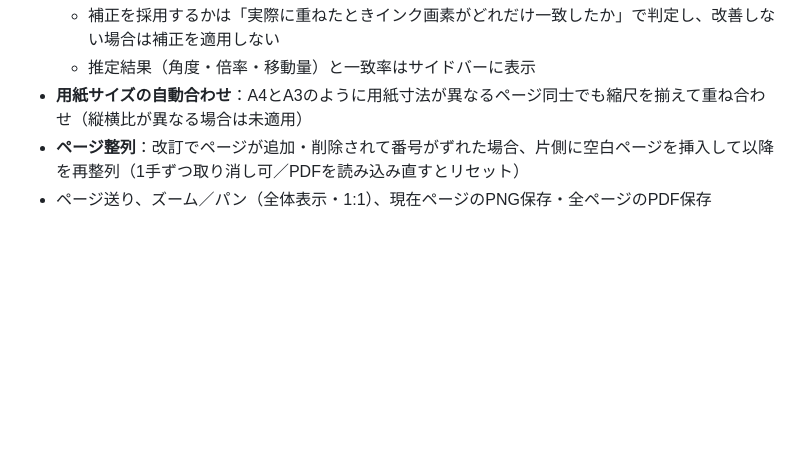
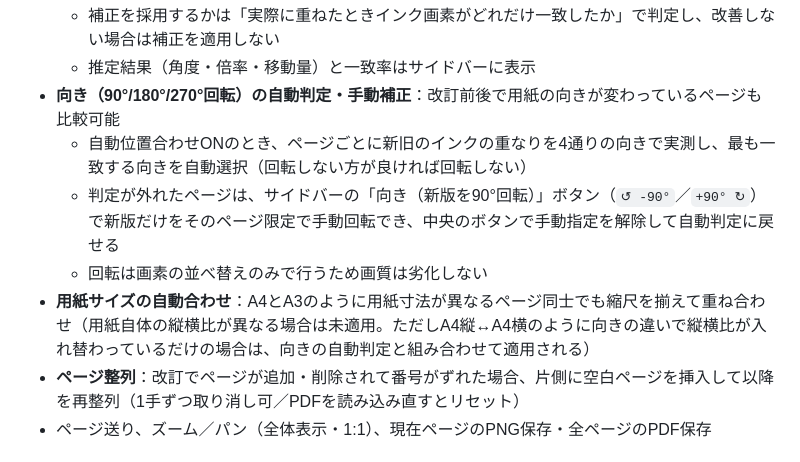
Before and after one commit to niwa-yamaguchi/PDF-Diff-Reviewer, a Markdown page: README.md, the part around the change. GitHub-like rendering; blank space fills up the shorter version.

Commit message:
docs: document per-page quadrant rotation in README
Co-Authored-By: Claude Opus 5 <noreply@anthropic.com>

```diff
--- a/README.md
+++ b/README.md
@@ -27,7 +27,11 @@
 - **自動位置合わせ**：スキャン・再出力で生じる回転・拡大縮小・平行移動のズレを自動推定して補正（トグルでON/OFF、手動位置合わせと併用可）
   - 補正を採用するかは「実際に重ねたときインク画素がどれだけ一致したか」で判定し、改善しない場合は補正を適用しない
   - 推定結果（角度・倍率・移動量）と一致率はサイドバーに表示
-- **用紙サイズの自動合わせ**：A4とA3のように用紙寸法が異なるページ同士でも縮尺を揃えて重ね合わせ（縦横比が異なる場合は未適用）
+- **向き（90°/180°/270°回転）の自動判定・手動補正**：改訂前後で用紙の向きが変わっているページも比較可能
+  - 自動位置合わせONのとき、ページごとに新旧のインクの重なりを4通りの向きで実測し、最も一致する向きを自動選択（回転しない方が良ければ回転しない）
+  - 判定が外れたページは、サイドバーの「向き（新版を90°回転）」ボタン（`↺ -90°`／`+90° ↻`）で新版だけをそのページ限定で手動回転でき、中央のボタンで手動指定を解除して自動判定に戻せる
+  - 回転は画素の並べ替えのみで行うため画質は劣化しない
+- **用紙サイズの自動合わせ**：A4とA3のように用紙寸法が異なるページ同士でも縮尺を揃えて重ね合わせ（用紙自体の縦横比が異なる場合は未適用。ただしA4縦↔A4横のように向きの違いで縦横比が入れ替わっているだけの場合は、向きの自動判定と組み合わせて適用される）
 - **ページ整列**：改訂でページが追加・削除されて番号がずれた場合、片側に空白ページを挿入して以降を再整列（1手ずつ取り消し可／PDFを読み込み直すとリセット）
 - ページ送り、ズーム／パン（全体表示・1:1）、現在ページのPNG保存・全ページのPDF保存
 
```
